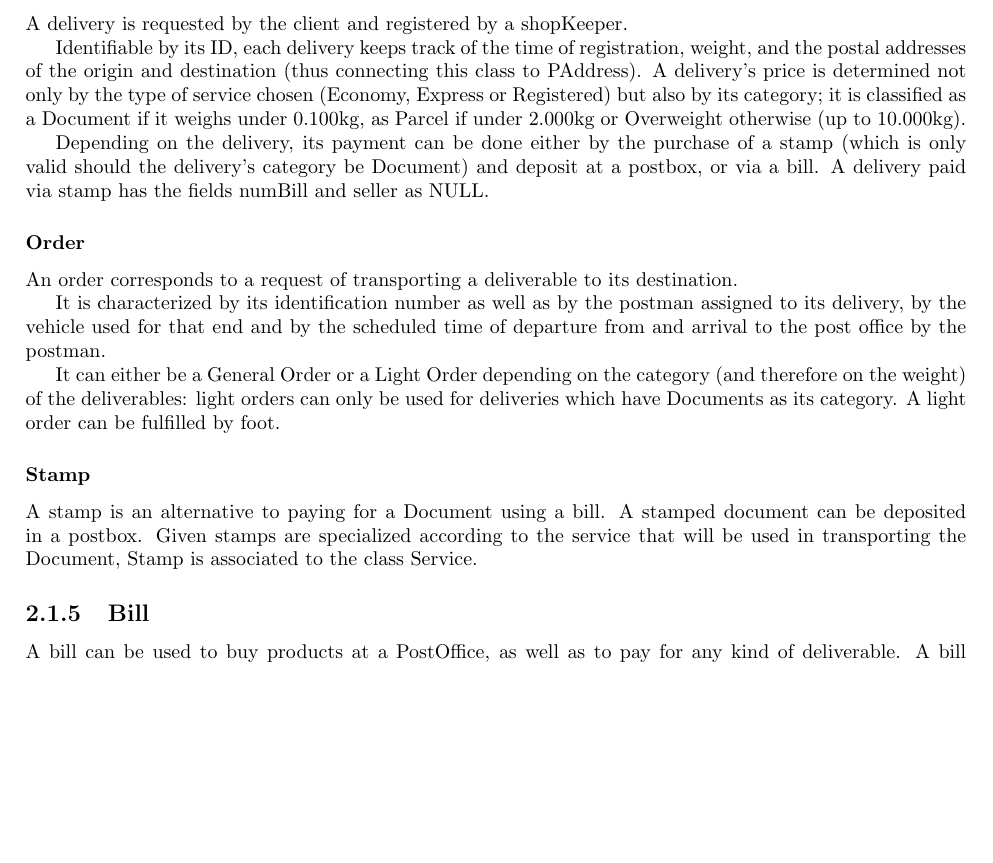
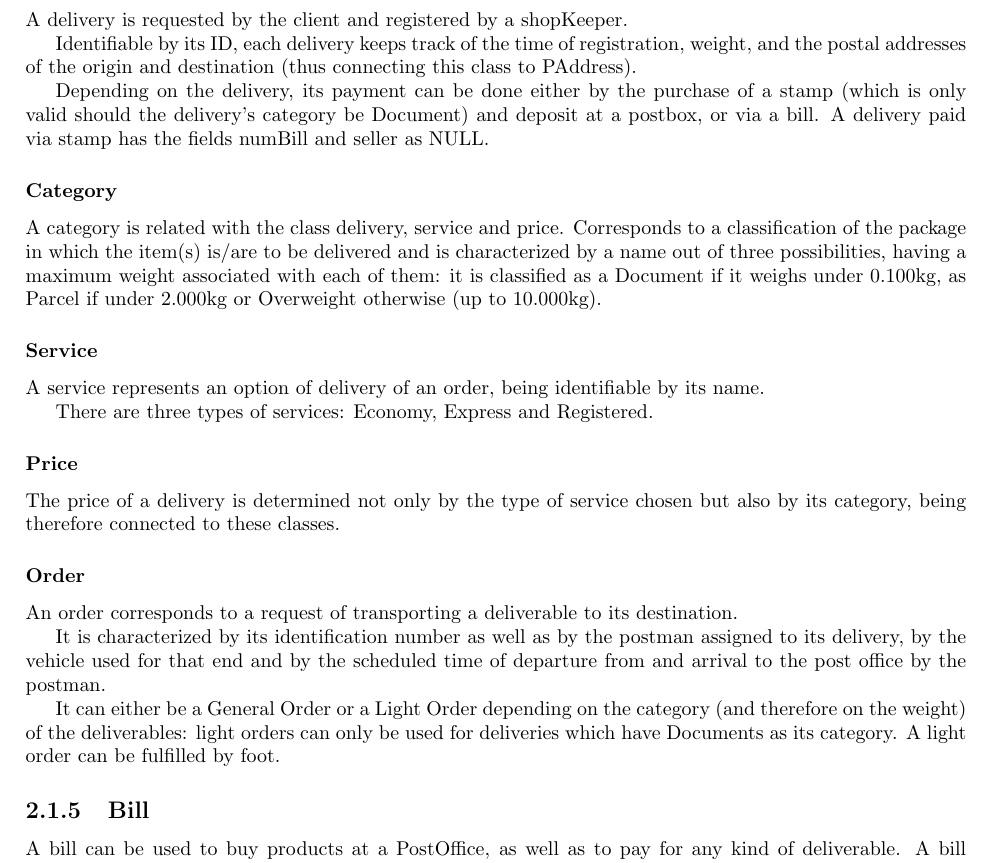
Before and after one commit to dmfrodrigues/feup-bdad-proj, a LaTeX thesis (report_delivery2.tex): part of page 6 of 17 before the commit and part of page 6 of 18 after it, cut so that both start at the same text, the shorter picture padded with empty space. Compiled offline with pdfLaTeX.

Commit message:
Deleted Stamp Class, Changed Delivery Class and Added Category, Service adn Price Classes.

```diff
--- a/report_delivery2.tex
+++ b/report_delivery2.tex
@@ -122,14 +122,19 @@ A shopKeeper is a sales Employee (thus extending the class Employee) who is resp
 A postman is an employee (therefore being a subclass of Employee) responsible for home-to-home mail distribution. A postman is assigned a group of postal codes.
 \subsection{Delivery}
 A delivery is requested by the client and registered by a shopKeeper. \par
-Identifiable by its ID, each delivery keeps track of the time of registration, weight, and the postal addresses of the origin and destination (thus connecting this class to PAddress). A delivery’s price is determined not only by the type of service chosen (Economy, Express or Registered) but also by its category; it is classified as a Document if it weighs under 0.100kg, as Parcel if under 2.000kg or Overweight otherwise (up to 10.000kg).\par
+Identifiable by its ID, each delivery keeps track of the time of registration, weight, and the postal addresses of the origin and destination (thus connecting this class to PAddress).\par
 Depending on the delivery, its payment can be done either by the purchase of a stamp (which is only valid should the delivery’s category be Document) and deposit at a postbox, or via a bill. A delivery paid via stamp has the fields numBill and seller as NULL.
+\subsubsection{Category}
+A category is related with the class delivery, service and price. Corresponds to a classification of the package in which the item(s) is/are to be delivered and is characterized by a name out of three possibilities, having a maximum weight associated with each of them: it is classified as a Document if it weighs under 0.100kg, as Parcel if under 2.000kg or Overweight otherwise (up to 10.000kg).
+\subsubsection{Service}
+A service represents an option of delivery of an order, being identifiable by its name. \par
+There are three types of services: Economy, Express and Registered.
+\subsubsection{Price}
+The price of a delivery is determined not only by the type of service chosen but also by its category, being therefore connected to these classes.
 \subsubsection{Order}
 An order corresponds to a request of transporting a deliverable to its destination.\par
 It is characterized by its identification number as well as by the postman assigned to its delivery, by the vehicle used for that end and by the scheduled time of departure from and arrival to the post office by the postman.\par
 It can either be a General Order or a Light Order depending on the category (and therefore on the weight) of the deliverables: light orders can only be used for deliveries which have Documents as its category. A light order can be fulfilled by foot.
-\subsubsection{Stamp}
-A stamp is an alternative to paying for a Document using a bill. A stamped document can be deposited in a postbox. Given stamps are specialized according to the service that will be used in transporting the Document, Stamp is associated to the class Service.
 \subsection{Bill}
 A bill can be used to buy products at a PostOffice, as well as to pay for any kind of deliverable. A bill is uniquely identified by its bill number and seller's VAT (which is the company the client is paying for a delivery), and is described by the price (which is the sum of prices of the items of the delivery plus any other item bought at the PostOffice), issue time, issuing shopKeeper and the client that paid for it.
 \subsubsection{CatalogItem}
```
